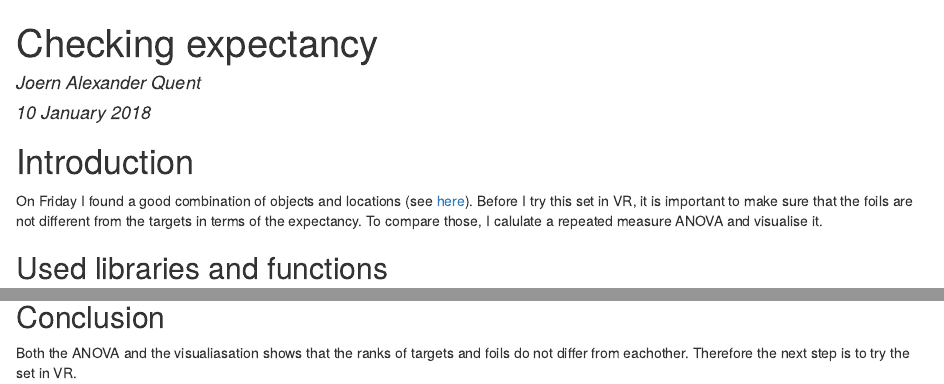
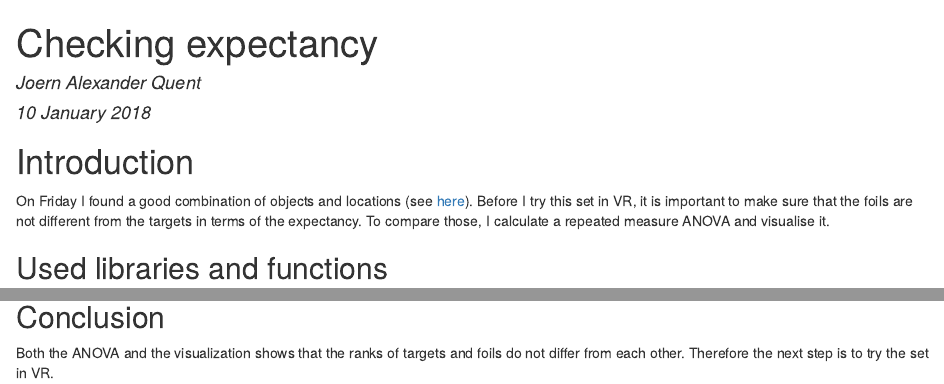
Before and after one commit to JAQuent/jaquent.github.io, an R Markdown document (2018/0115_checkingExpectancy.Rmd): the page in a window 1100 px wide, from its top, and a second part further down, joined at a grey line. The pictures show the output file 2018/0115_checkingExpectancy.html that the author committed with the source, opened offline.

Commit message:
Checking expectancy

````diff
--- a/2018/0115_checkingExpectancy.Rmd
+++ b/2018/0115_checkingExpectancy.Rmd
@@ -10,7 +10,7 @@ knitr::opts_chunk$set(echo = TRUE, warning = FALSE, message = FALSE)
 ```
 
 # Introduction
-On Friday I found a good combination of objects and locations (see [here](https://jaquent.github.io/2018/0112_stimulusSelection.html)). Before I try this set in VR, it is important to make sure that the foils are not different from the targets in terms of the expectancy. To compare those, I calulate a repeated measure ANOVA and visualise it.
+On Friday I found a good combination of objects and locations (see [here](https://jaquent.github.io/2018/0112_stimulusSelection.html)). Before I try this set in VR, it is important to make sure that the foils are not different from the targets in terms of the expectancy. To compare those, I calculate a repeated measure ANOVA and visualise it.
 
 ## Used libraries and functions
 ```{r}
@@ -81,4 +81,4 @@ ggplot(data = dataLong, aes(x = Type, y = Rank)) + geom_jitter(width = 0.2)
 ```
 
 ## Conclusion
-Both the ANOVA and the visualiasation shows that the ranks of targets and foils do not differ from eachother. Therefore the next step is to try the set in VR.
+Both the ANOVA and the visualization shows that the ranks of targets and foils do not differ from each other. Therefore the next step is to try the set in VR.
````
Also changed, not shown: 2018/0115_checkingExpectancy.html.
